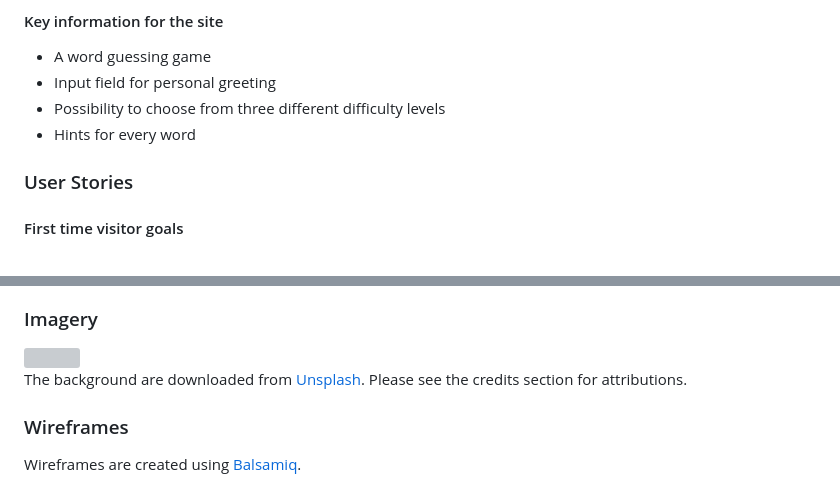
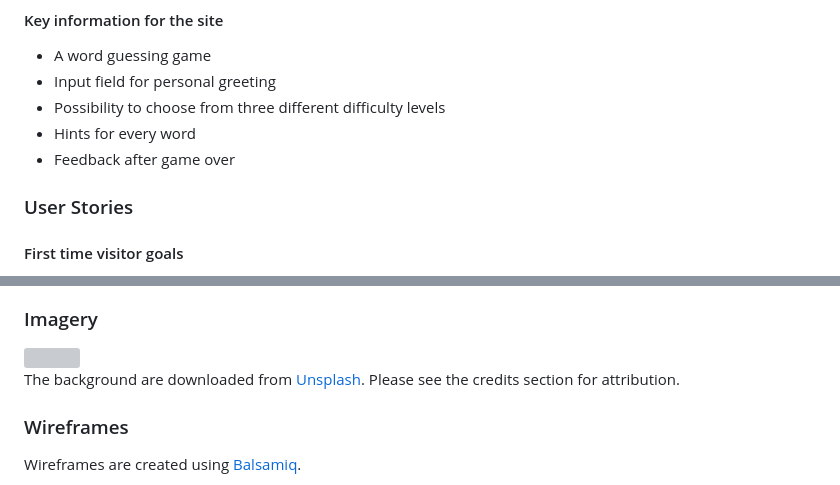
Before and after one commit to ssannejohansson/MP2-guess-the-word, a Markdown page: README.md, 2 parts joined by grey strips. Rendered like a GitHub page; grey boxes are pictures that could not be loaded.

Commit message:
Fix typos and image-sizes in readme

```diff
--- a/README.md
+++ b/README.md
@@ -15,6 +15,7 @@ Link to deployed site: [Guess the Word](https://ssannejohansson.github.io/MP2-gu
 - Input field for personal greeting
 - Possibility to choose from three different difficulty levels
 - Hints for every word
+- Feedback after game over
 
 
 ### User Stories
@@ -68,7 +69,7 @@ For paragraphs, I used [Inter Medium](https://fonts.google.com/specimen/Inter?qu
 
 <img src="assets/images/background.jpg">
 
-The background are downloaded from [Unsplash](https://unsplash.com/). Please see the credits section for attributions.
+The background are downloaded from [Unsplash](https://unsplash.com/). Please see the credits section for attribution.
 
 ### Wireframes
 
```
Also changed, not shown: other parts of README.md (+4 -4 lines), readme-assets/amiresponsive.png (renamed from readme-assets/ amiresponsive.png).
